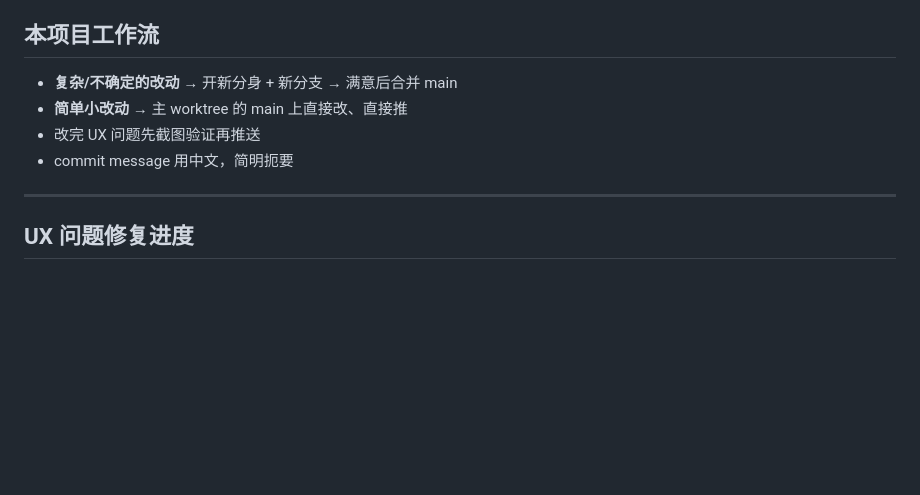
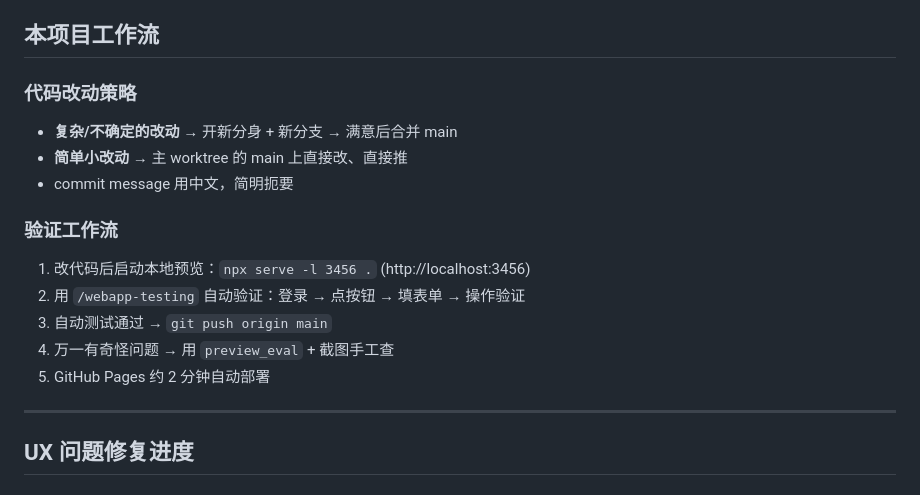
Before and after one commit to rebecha1227-a11y/french-learning-website, a Markdown page: CLAUDE.md, the part around the change. Drawn GitHub-style; blank space fills up the shorter version.

Commit message:
docs: 补充验证工作流到项目 CLAUDE.md

```diff
--- a/CLAUDE.md
+++ b/CLAUDE.md
@@ -13,10 +13,18 @@ TCF Canada 备考个人学习管理工具。纯 HTML + CSS + Vanilla JS，Supaba
 - `styles.css` — 样式（~660 行）
 
 ## 本项目工作流
+
+### 代码改动策略
 - **复杂/不确定的改动** → 开新分身 + 新分支 → 满意后合并 main
 - **简单小改动** → 主 worktree 的 main 上直接改、直接推
-- 改完 UX 问题先截图验证再推送
 - commit message 用中文，简明扼要
+
+### 验证工作流
+1. 改代码后启动本地预览：`npx serve -l 3456 .` (http://localhost:3456)
+2. 用 `/webapp-testing` 自动验证：登录 → 点按钮 → 填表单 → 操作验证
+3. 自动测试通过 → `git push origin main`
+4. 万一有奇怪问题 → 用 `preview_eval` + 截图手工查
+5. GitHub Pages 约 2 分钟自动部署
 
 ---
 
```
